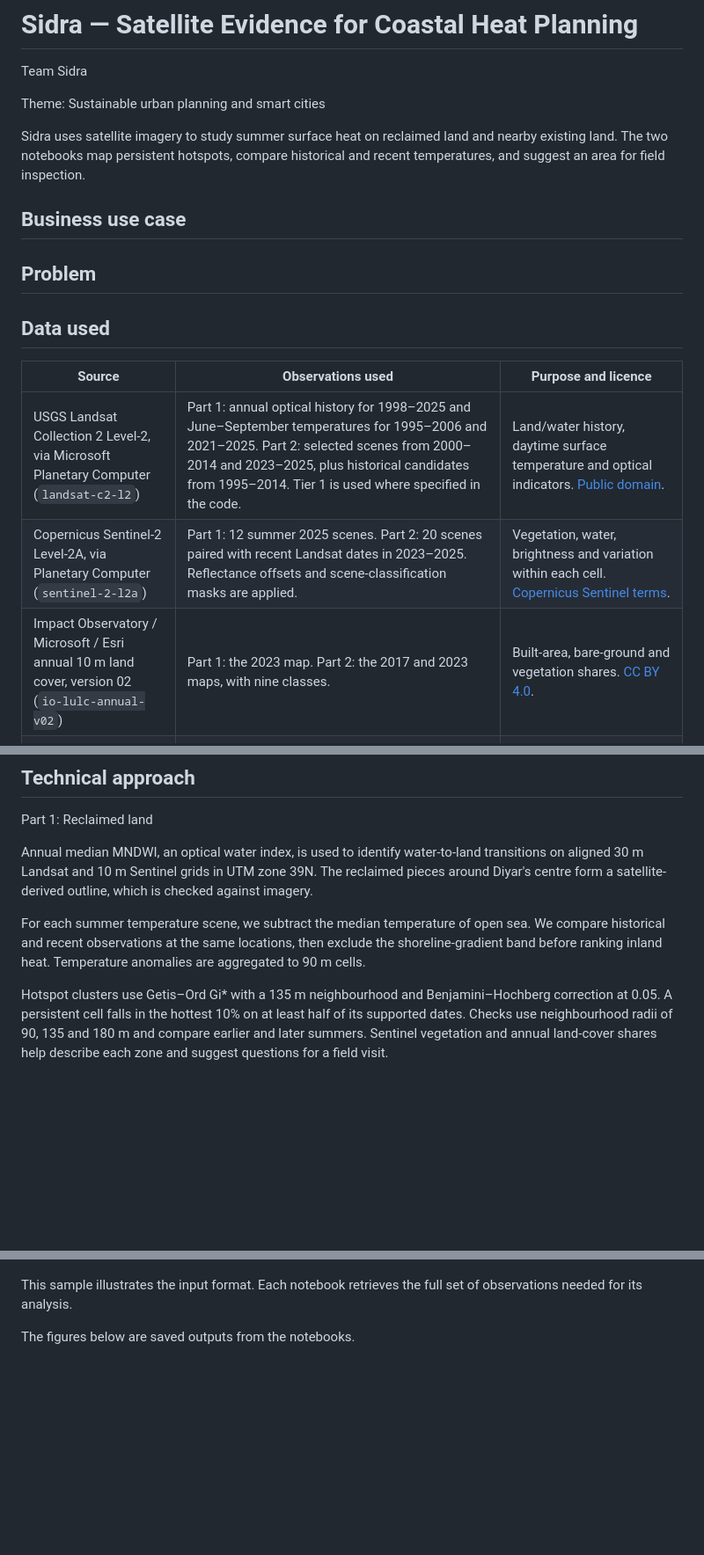
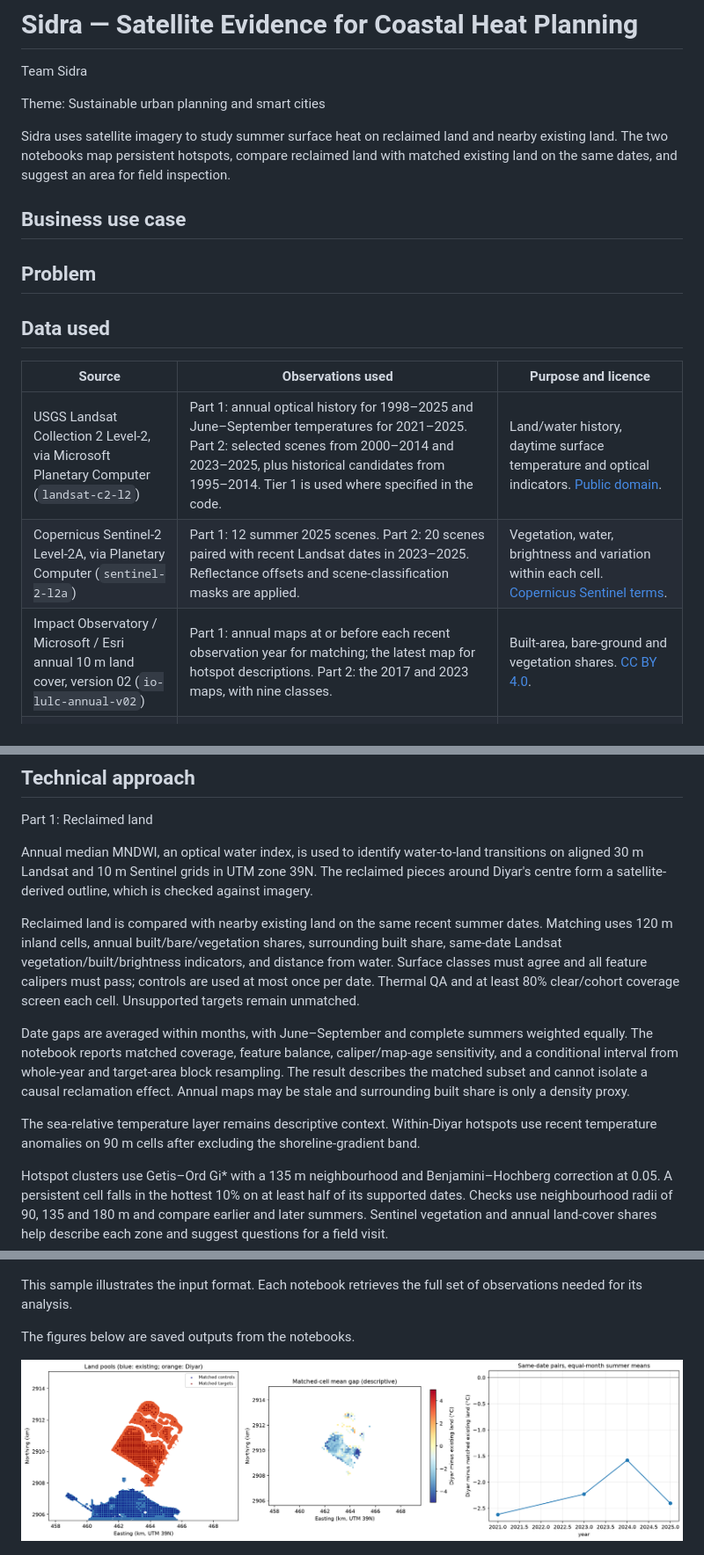
Before and after one commit to JosephYAA/sidra, a Markdown page: README.md, 3 parts joined by grey strips. Shown at 88% size. Drawn GitHub-style; pictures changed too: results/reclaimed_land_matched.png (added); blank space fills up the shorter version.

Commit message:
replace water-vs-land comparison with reclaimed-land-vs-normal-land in notebook 1

```diff
--- a/README.md
+++ b/README.md
@@ -4,7 +4,7 @@ Team Sidra
 
 Theme: Sustainable urban planning and smart cities
 
-Sidra uses satellite imagery to study summer surface heat on reclaimed land and nearby existing land. The two notebooks map persistent hotspots, compare historical and recent temperatures, and suggest an area for field inspection.
+Sidra uses satellite imagery to study summer surface heat on reclaimed land and nearby existing land. The two notebooks map persistent hotspots, compare reclaimed land with matched existing land on the same dates, and suggest an area for field inspection.
 
 ## Business use case
 
@@ -16,9 +16,9 @@ Sidra uses satellite imagery to study summer surface heat on reclaimed land and
 
 | Source | Observations used | Purpose and licence |
 | --- | --- | --- |
-| USGS Landsat Collection 2 Level-2, via Microsoft Planetary Computer (`landsat-c2-l2`) | Part 1: annual optical history for 1998–2025 and June–September temperatures for 1995–2006 and 2021–2025. Part 2: selected scenes from 2000–2014 and 2023–2025, plus historical candidates from 1995–2014. Tier 1 is used where specified in the code. | Land/water history, daytime surface temperature and optical indicators. [Public domain](https://www.usgs.gov/faqs/are-landsat-data-cloud-still-considered-be-within-public-domain). |
+| USGS Landsat Collection 2 Level-2, via Microsoft Planetary Computer (`landsat-c2-l2`) | Part 1: annual optical history for 1998–2025 and June–September temperatures for 2021–2025. Part 2: selected scenes from 2000–2014 and 2023–2025, plus historical candidates from 1995–2014. Tier 1 is used where specified in the code. | Land/water history, daytime surface temperature and optical indicators. [Public domain](https://www.usgs.gov/faqs/are-landsat-data-cloud-still-considered-be-within-public-domain). |
 | Copernicus Sentinel-2 Level-2A, via Planetary Computer (`sentinel-2-l2a`) | Part 1: 12 summer 2025 scenes. Part 2: 20 scenes paired with recent Landsat dates in 2023–2025. Reflectance offsets and scene-classification masks are applied. | Vegetation, water, brightness and variation within each cell. [Copernicus Sentinel terms](https://dataspace.copernicus.eu/terms-and-conditions). |
-| Impact Observatory / Microsoft / Esri annual 10 m land cover, version 02 (`io-lulc-annual-v02`) | Part 1: the 2023 map. Part 2: the 2017 and 2023 maps, with nine classes. | Built-area, bare-ground and vegetation shares. [CC BY 4.0](https://docs.impactobservatory.com/lulc-maps/maps-for-good.html). |
+| Impact Observatory / Microsoft / Esri annual 10 m land cover, version 02 (`io-lulc-annual-v02`) | Part 1: annual maps at or before each recent observation year for matching; the latest map for hotspot descriptions. Part 2: the 2017 and 2023 maps, with nine classes. | Built-area, bare-ground and vegetation shares. [CC BY 4.0](https://docs.impactobservatory.com/lulc-maps/maps-for-good.html). |
 | Copernicus Climate Change Service / ECMWF ERA5 hourly reanalysis, via the public Earthmover mirror | Weather for selected observation dates in 1995–2014 and 2023–2025, on a 0.25° grid. Icechunk snapshot: `ZFKDHBCTBVHVXM3BQFV0`. | Regional air temperature, dew point, wind, radiation and rainfall in Part 2. [Mirror documentation and CC BY 4.0 attribution](https://registry.opendata.aws/earthmover-era5/). |
 
 Part 1 records scene IDs, dates, settings and software versions in `outputs/hotspots/hotspot_metrics.json`. Part 2 lists the Landsat IDs, ordered historical candidates, Sentinel pairings and weather snapshot in its Setup section.
@@ -31,7 +31,11 @@ Part 1: Reclaimed land
 
 Annual median MNDWI, an optical water index, is used to identify water-to-land transitions on aligned 30 m Landsat and 10 m Sentinel grids in UTM zone 39N. The reclaimed pieces around Diyar's centre form a satellite-derived outline, which is checked against imagery.
 
-For each summer temperature scene, we subtract the median temperature of open sea. We compare historical and recent observations at the same locations, then exclude the shoreline-gradient band before ranking inland heat. Temperature anomalies are aggregated to 90 m cells.
+Reclaimed land is compared with nearby existing land on the same recent summer dates. Matching uses 120 m inland cells, annual built/bare/vegetation shares, surrounding built share, same-date Landsat vegetation/built/brightness indicators, and distance from water. Surface classes must agree and all feature calipers must pass; controls are used at most once per date. Thermal QA and at least 80% clear/cohort coverage screen each cell. Unsupported targets remain unmatched.
+
+Date gaps are averaged within months, with June–September and complete summers weighted equally. The notebook reports matched coverage, feature balance, caliper/map-age sensitivity, and a conditional interval from whole-year and target-area block resampling. The result describes the matched subset and cannot isolate a causal reclamation effect. Annual maps may be stale and surrounding built share is only a density proxy.
+
+The sea-relative temperature layer remains descriptive context. Within-Diyar hotspots use recent temperature anomalies on 90 m cells after excluding the shoreline-gradient band.
 
 Hotspot clusters use Getis–Ord Gi* with a 135 m neighbourhood and Benjamini–Hochberg correction at 0.05. A persistent cell falls in the hottest 10% on at least half of its supported dates. Checks use neighbourhood radii of 90, 135 and 180 m and compare earlier and later summers. Sentinel vegetation and annual land-cover shares help describe each zone and suggest questions for a field visit.
 
@@ -94,6 +98,8 @@ This sample illustrates the input format. Each notebook retrieves the full set o
 
 The figures below are saved outputs from the notebooks.
 
+![Reclaimed land compared with matched existing land](results/reclaimed_land_matched.png)
+
 ![Reclaimed-land hotspots and persistence](results/reclaimed_land_hotspots.png)
 
 ![Nearby existing-land temperature comparison](results/surrounding_land_temperature.png)
```
Also changed, not shown: other parts of README.md (+5 -3 lines), results/reclaimed_land_before_after.png (deleted), 12 other files.
